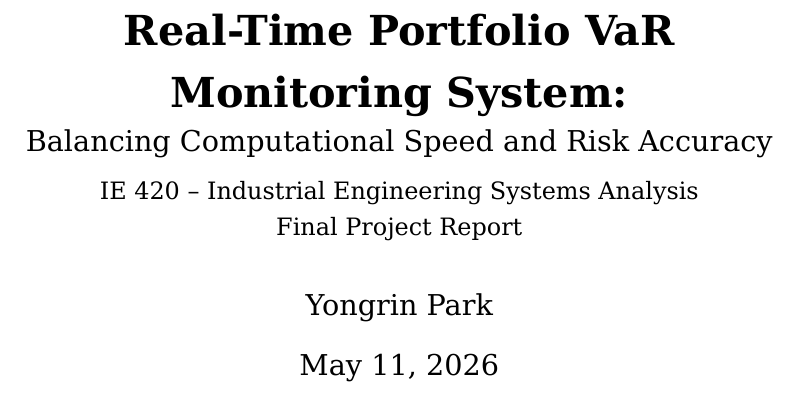
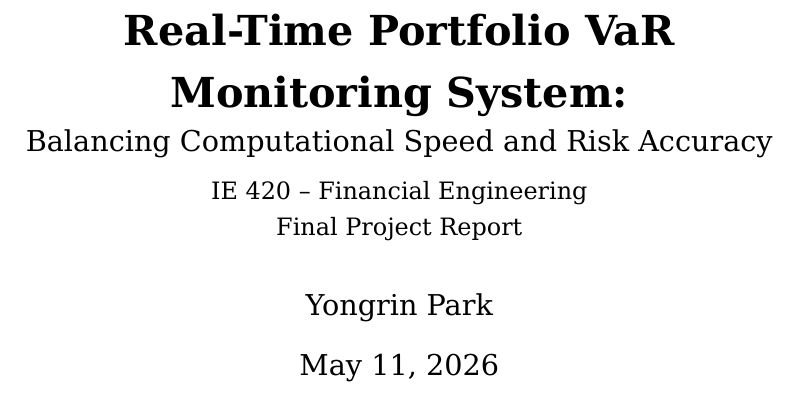
Before and after one commit to YongrinPark/IE-420-Project, a LaTeX paper (report/final_report.tex): part of page 1 of 17, cut so that both start at the same text. Compiled offline with XeLaTeX.

Commit message:
Update final report course title

```diff
--- a/report/final_report.tex
+++ b/report/final_report.tex
@@ -65,7 +65,7 @@
 \title{%
   \textbf{Real-Time Portfolio VaR Monitoring System:}\\
   \large Balancing Computational Speed and Risk Accuracy\\[0.4em]
-  \normalsize IE 420 – Industrial Engineering Systems Analysis\\
+  \normalsize IE 420 – Financial Engineering\\
   Final Project Report
 }
 \author{Yongrin Park}
```
